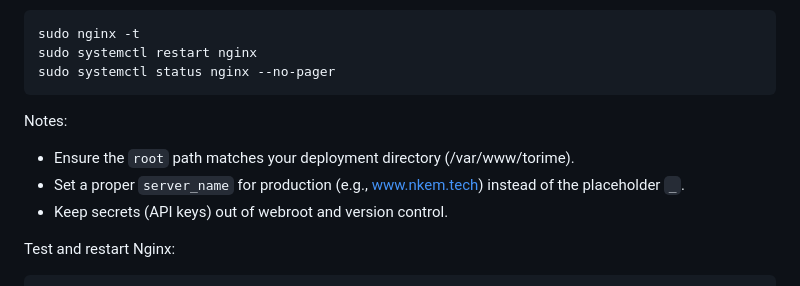
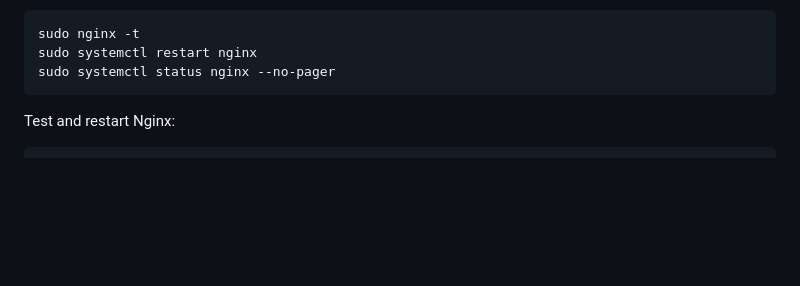
Before and after one commit to NkemJefersonAchia/News-Aggregator, a Markdown page: README.md, the part around the change. Drawn GitHub-style; blank space fills up the shorter version.

Commit message:
Tori Me Final

````diff
--- a/README.md
+++ b/README.md
@@ -161,11 +161,6 @@ sudo nginx -t
 sudo systemctl restart nginx
 sudo systemctl status nginx --no-pager
 ```
-
-Notes:
-- Ensure the `root` path matches your deployment directory (/var/www/torime).
-- Set a proper `server_name` for production (e.g., www.nkem.tech) instead of the placeholder `_`.
-- Keep secrets (API keys) out of webroot and version control.
 
 Test and restart Nginx:
 
````
